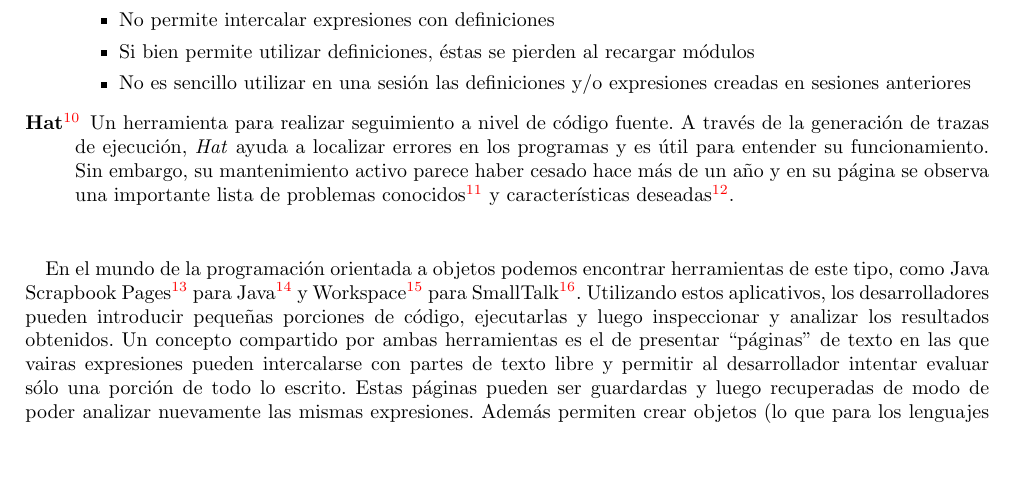
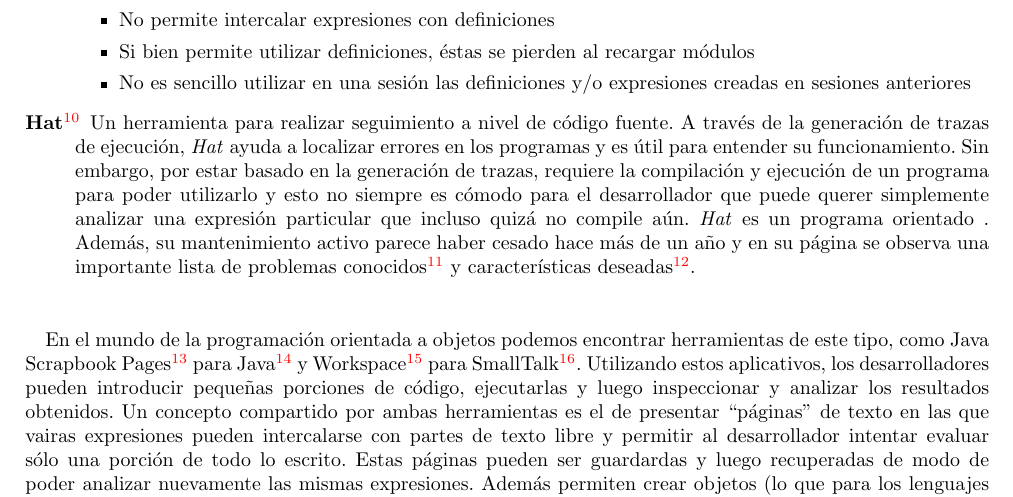
Before and after one commit to elbrujohalcon/hPage, a LaTeX thesis (documents/Thesis Proposal/proposal.tex): part of page 2 of 3, cut so that both start at the same text, the shorter picture padded with empty space. Compiled offline with pdfLaTeX.

Commit message:
New version of the Thesis Proposal

```diff
--- a/documents/Thesis Proposal/proposal.tex
+++ b/documents/Thesis Proposal/proposal.tex
@@ -50,7 +50,7 @@
 			\item No es sencillo utilizar en una sesi'on las definiciones y/o expresiones creadas en sesiones anteriores
 		\end{itemize}
 	\item[\htmladdnormallinkfoot{Hat}{http://www.haskell.org/hat}]
-		Un herramienta para realizar seguimiento a nivel de c'odigo fuente.  A trav'es de la generaci'on de trazas de ejecuci'on, \textit{Hat} ayuda a localizar errores en los programas y es 'util para entender su funcionamiento.  Sin embargo, su mantenimiento activo parece haber cesado hace m'as de un a'no y en su p'agina se observa una importante lista de \htmladdnormallinkfoot{problemas conocidos}{http://www.haskell.org/hat/bugs.html} y \htmladdnormallinkfoot{caracter'isticas deseadas}{http://www.haskell.org/hat/bugs.html}.
+		Un herramienta para realizar seguimiento a nivel de c'odigo fuente.  A trav'es de la generaci'on de trazas de ejecuci'on, \textit{Hat} ayuda a localizar errores en los programas y es 'util para entender su funcionamiento.  Sin embargo, por estar basado en la generaci'on de trazas, requiere la compilaci'on y ejecuci'on de un programa para poder utilizarlo y esto no siempre es c'omodo para el desarrollador que puede querer simplemente analizar una expresi'on particular que incluso quiz'a no compile a'un.  \textit{Hat} es un programa orientado .  Adem'as, su mantenimiento activo parece haber cesado hace m'as de un a'no y en su p'agina se observa una importante lista de \htmladdnormallinkfoot{problemas conocidos}{http://www.haskell.org/hat/bugs.html} y \htmladdnormallinkfoot{caracter'isticas deseadas}{http://www.haskell.org/hat/bugs.html}.
 \end{description}
 \paragraph{}En el mundo de la programaci'on orientada a objetos podemos encontrar herramientas de este tipo, como \htmladdnormallinkfoot{Java Scrapbook Pages}{http://help.eclipse.org/help33/index.jsp?topic=/org.eclipse.jdt.doc.user/reference/ref-34.htm} para \htmladdnormallinkfoot{Java}{http://www.java.com} y \htmladdnormallinkfoot{Workspace}{http://wiki.squeak.org/squeak/1934} para \htmladdnormallinkfoot{SmallTalk}{http://www.smalltalk.org}.  Utilizando estos aplicativos, los desarrolladores pueden introducir peque'nas porciones de c'odigo, ejecutarlas y luego inspeccionar y analizar los resultados obtenidos.  Un concepto compartido por ambas herramientas es el de presentar ``p'aginas'' de texto en las que vairas expresiones pueden intercalarse con partes de texto libre y permitir al desarrollador intentar evaluar s'olo una porci'on de todo lo escrito.  Estas p'aginas pueden ser guardardas y luego recuperadas de modo de poder analizar nuevamente las mismas expresiones.  Adem'as permiten crear objetos (lo que para los lenguajes funcionales equivaldr'ia a definir expresiones) locales a la p'agina en uso y utilizarlos en ella.
 
```
